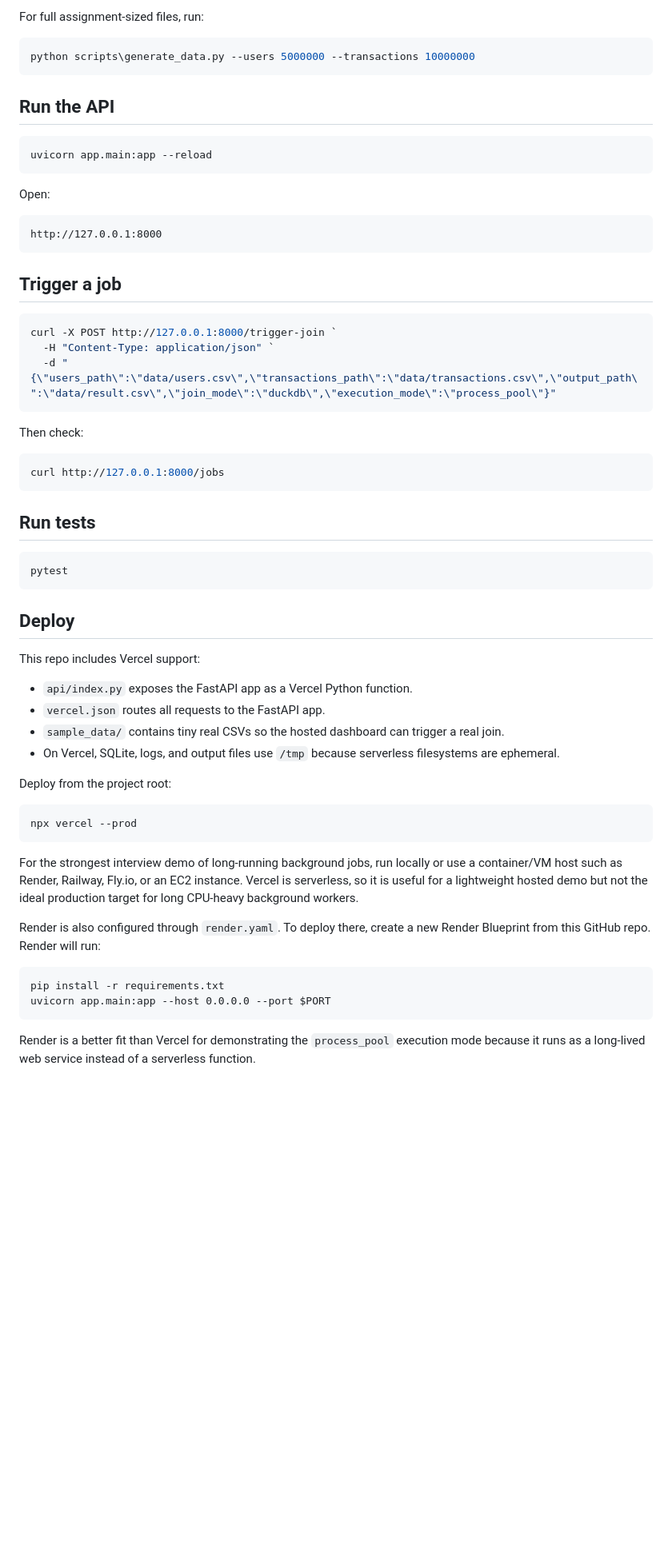
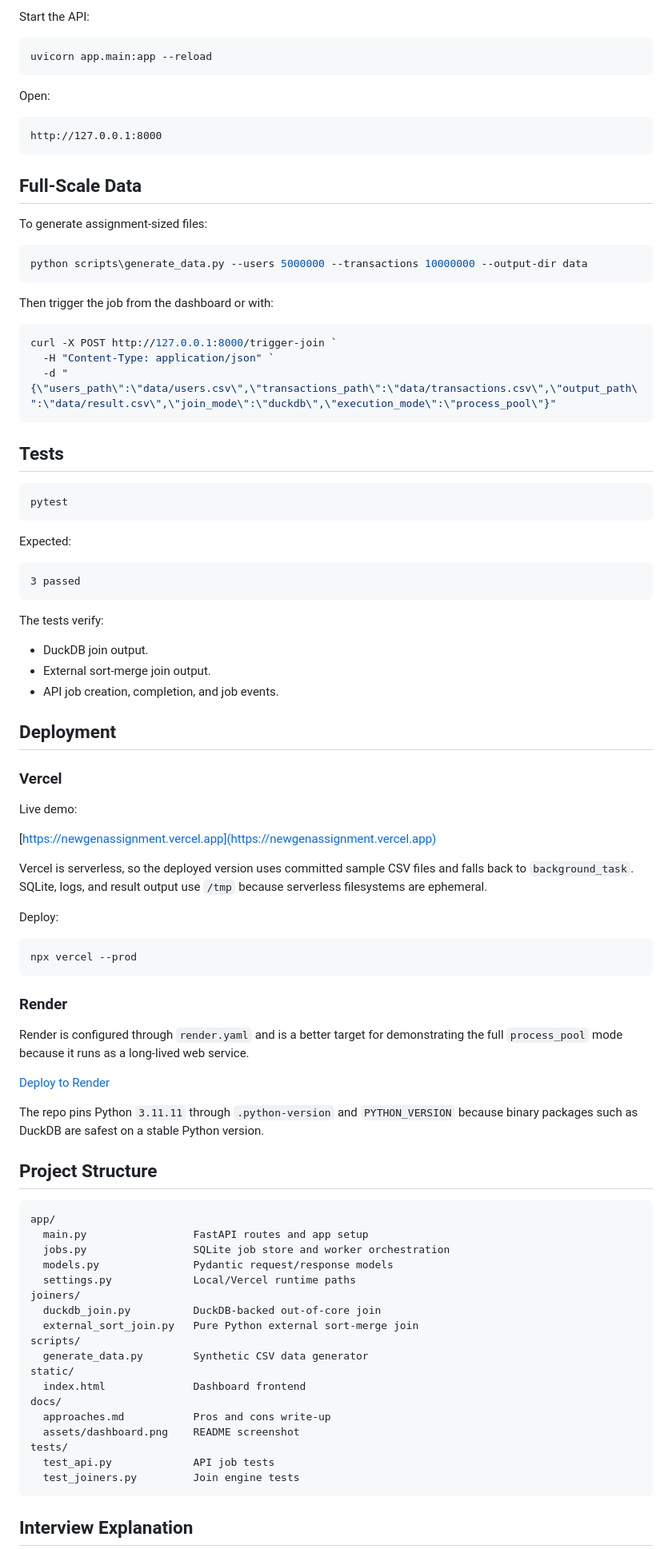
Before and after one commit to KindaJayant/newgen-assignment, a Markdown page: README.md, the part around the change printed below. Shown: that part at 80% size. Drawn GitHub-style; blank space fills up the shorter version.

Commit message:
Polish README with architecture and screenshot

````diff
--- a/README.md
+++ b/README.md
@@ -28,12 +153,6 @@ python scripts\generate_data.py --users 10000 --transactions 25000
 ```
 
-For full assignment-sized files, run:
-
-```powershell
-python scripts\generate_data.py --users 5000000 --transactions 10000000
-```
-
-## Run the API
+Start the API:
 
 ```powershell
 uvicorn app.main:app --reload
@@ -45,7 +164,15 @@ Open:
 http://127.0.0.1:8000
 ```
 
-## Trigger a job
+## Full-Scale Data
+
+To generate assignment-sized files:
+
+```powershell
+python scripts\generate_data.py --users 5000000 --transactions 10000000 --output-dir data
+```
+
+Then trigger the job from the dashboard or with:
 
 ```powershell
 curl -X POST http://127.0.0.1:8000/trigger-join `
@@ -53,41 +180,70 @@ curl -X POST http://127.0.0.1:8000/trigger-join `
   -d "{\"users_path\":\"data/users.csv\",\"transactions_path\":\"data/transactions.csv\",\"output_path\":\"data/result.csv\",\"join_mode\":\"duckdb\",\"execution_mode\":\"process_pool\"}"
 ```
 
-Then check:
-
-```powershell
-curl http://127.0.0.1:8000/jobs
-```
-
-## Run tests
+## Tests
 
 ```powershell
 pytest
 ```
 
-## Deploy
+Expected:
 
-This repo includes Vercel support:
+```txt
+3 passed
+```
 
-- `api/index.py` exposes the FastAPI app as a Vercel Python function.
-- `vercel.json` routes all requests to the FastAPI app.
-- `sample_data/` contains tiny real CSVs so the hosted dashboard can trigger a real join.
-- On Vercel, SQLite, logs, and output files use `/tmp` because serverless filesystems are ephemeral.
+The tests verify:
 
-Deploy from the project root:
+- DuckDB join output.
+- External sort-merge join output.
+- API job creation, completion, and job events.
+
+## Deployment
+
+### Vercel
+
+Live demo:
+
+[https://newgenassignment.vercel.app](https://newgenassignment.vercel.app)
+
+Vercel is serverless, so the deployed version uses committed sample CSV files and falls back to `background_task`. SQLite, logs, and result output use `/tmp` because serverless filesystems are ephemeral.
+
+Deploy:
 
 ```powershell
 npx vercel --prod
 ```
 
-For the strongest interview demo of long-running background jobs, run locally or use a container/VM host such as Render, Railway, Fly.io, or an EC2 instance. Vercel is serverless, so it is useful for a lightweight hosted demo but not the ideal production target for long CPU-heavy background workers.
+### Render
 
-Render is also configured through `render.yaml`. To deploy there, create a new Render Blueprint from this GitHub repo. Render will run:
+Render is configured through `render.yaml` and is a better target for demonstrating the full `process_pool` mode because it runs as a long-lived web service.
+
+[Deploy to Render](https://render.com/deploy?repo=https://github.com/KindaJayant/newgen-assignment)
+
+The repo pins Python `3.11.11` through `.python-version` and `PYTHON_VERSION` because binary packages such as DuckDB are safest on a stable Python version.
+
+## Project Structure
 
 ```txt
-pip install -r requirements.txt
-uvicorn app.main:app --host 0.0.0.0 --port $PORT
+app/
+  main.py                 FastAPI routes and app setup
+  jobs.py                 SQLite job store and worker orchestration
+  models.py               Pydantic request/response models
+  settings.py             Local/Vercel runtime paths
+joiners/
+  duckdb_join.py          DuckDB-backed out-of-core join
+  external_sort_join.py   Pure Python external sort-merge join
+scripts/
+  generate_data.py        Synthetic CSV data generator
+static/
+  index.html              Dashboard frontend
+docs/
+  approaches.md           Pros and cons write-up
+  assets/dashboard.png    README screenshot
+tests/
+  test_api.py             API job tests
+  test_joiners.py         Join engine tests
 ```
 
-Render is a better fit than Vercel for demonstrating the `process_pool` execution mode because it runs as a long-lived web service instead of a serverless function.
+## Interview Explanation
 
````
Also changed, not shown: other parts of README.md (+138 -11 lines), docs/assets/dashboard.png (added).
